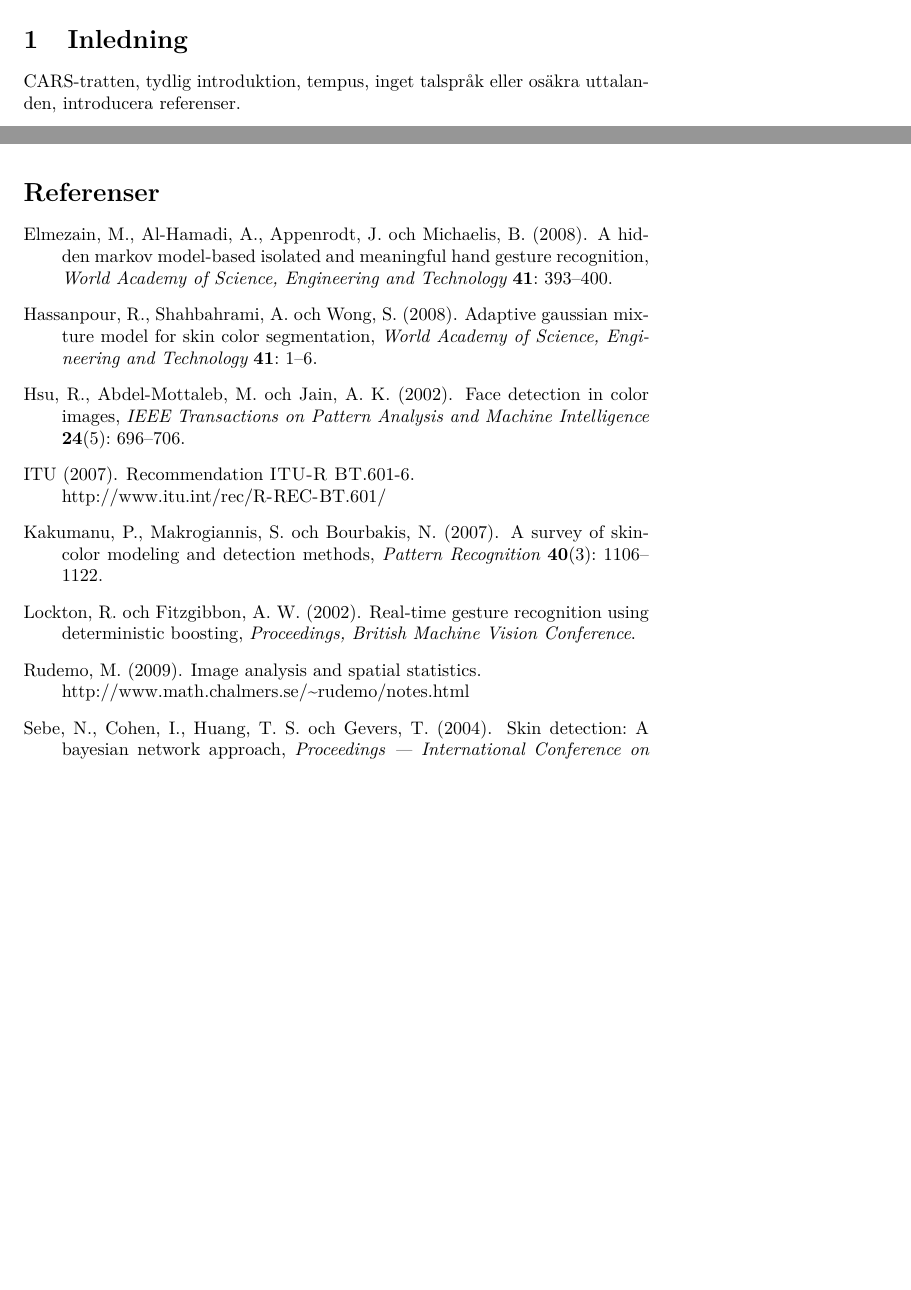
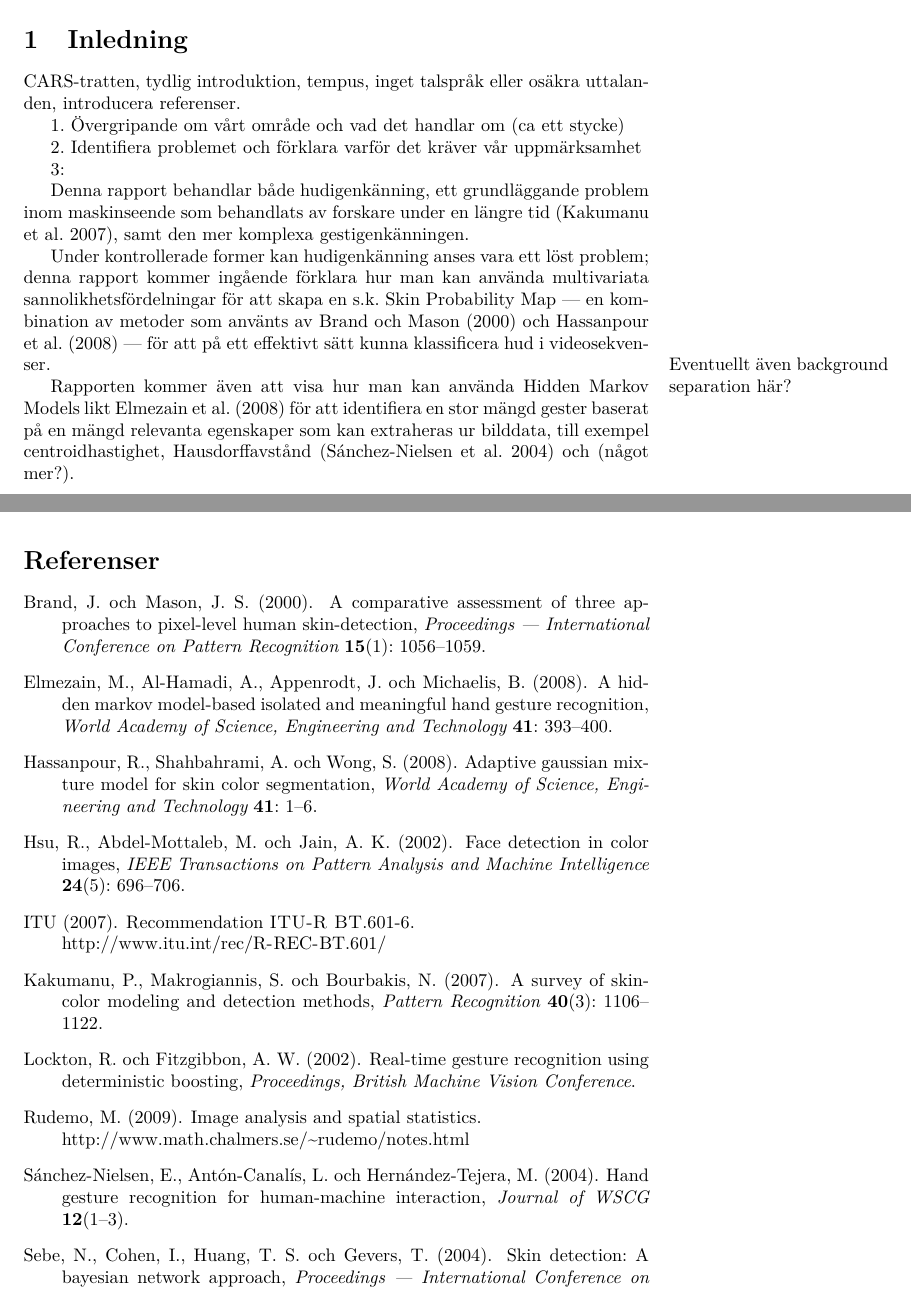
Before and after one commit to urdh/bsc-thesis, a LaTeX paper (rapport_MVEX01-11-05.tex, which reads kapitel/inledning.tex): two parts of pages 9 and 15 of 15, joined at a grey line, cut so that both start at the same text, the shorter picture padded with empty space. Compiled offline with pdfLaTeX; a LaTeX package or settings file that is missing is left out.

Commit message:
Delar av en inledning

```diff
--- a/kapitel/inledning.tex
+++ b/kapitel/inledning.tex
@@ -3,6 +3,28 @@
 CARS-tratten, tydlig introduktion, tempus, inget talspråk eller osäkra
 uttalanden, introducera referenser.
 
+1. Övergripande om vårt område och vad det handlar om (ca ett stycke)
 
+2. Identifiera problemet och förklara varför det kräver vår uppmärksamhet
+
+3:
+
+Denna rapport behandlar både hudigenkänning, ett grundläggande problem
+inom maskinseende som behandlats av forskare under en längre tid
+\cite{Kakumanu07}, samt den mer komplexa gestigenkänningen.
+
+Under kontrollerade former kan hudigenkänning anses vara ett löst
+problem; denna rapport kommer ingående förklara hur man kan använda
+multivariata sannolikhetsfördelningar för att skapa en s.k. Skin
+Probability Map --- en kombination av metoder som använts av
+\citeasnoun{Brand00} och \citeasnoun{Hassanpour08} --- för att på ett
+effektivt sätt kunna klassificera hud i videosekvenser.
+\marginpar{Eventuellt även background separation här?}
+
+Rapporten kommer även att visa hur man kan använda Hidden Markov
+Models likt \citeasnoun{Elmezain08} för att identifiera en stor mängd
+gester baserat på en mängd relevanta egenskaper som kan extraheras ur
+bilddata, till exempel centroidhastighet, Hausdorffavstånd
+\cite{Nielsen04} och (något mer?).
 \end{document}
 %TODO: mer todo
```
